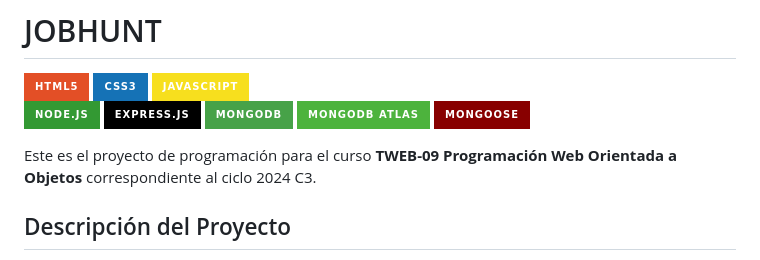
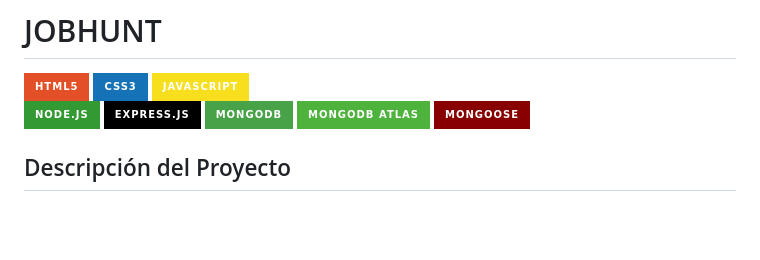
Before and after one commit to Txaverria/JOBHUNT, a Markdown page: README.md, the part around the change. GitHub-like rendering; badges without logos; blank space fills up the shorter version.

```diff
--- a/README.md
+++ b/README.md
@@ -11,8 +11,6 @@
   <img src="https://img.shields.io/badge/MongoDB%20Atlas-4DB33D?style=for-the-badge&logo=mongodb&logoColor=white" alt="MongoDB Atlas" />
   <img src="https://img.shields.io/badge/Mongoose-880000?style=for-the-badge&logo=mongoose&logoColor=white" alt="Mongoose" />
 </p>
-
-Este es el proyecto de programación para el curso **TWEB-09 Programación Web Orientada a Objetos** correspondiente al ciclo 2024 C3.
 
 ## Descripción del Proyecto
 
```
